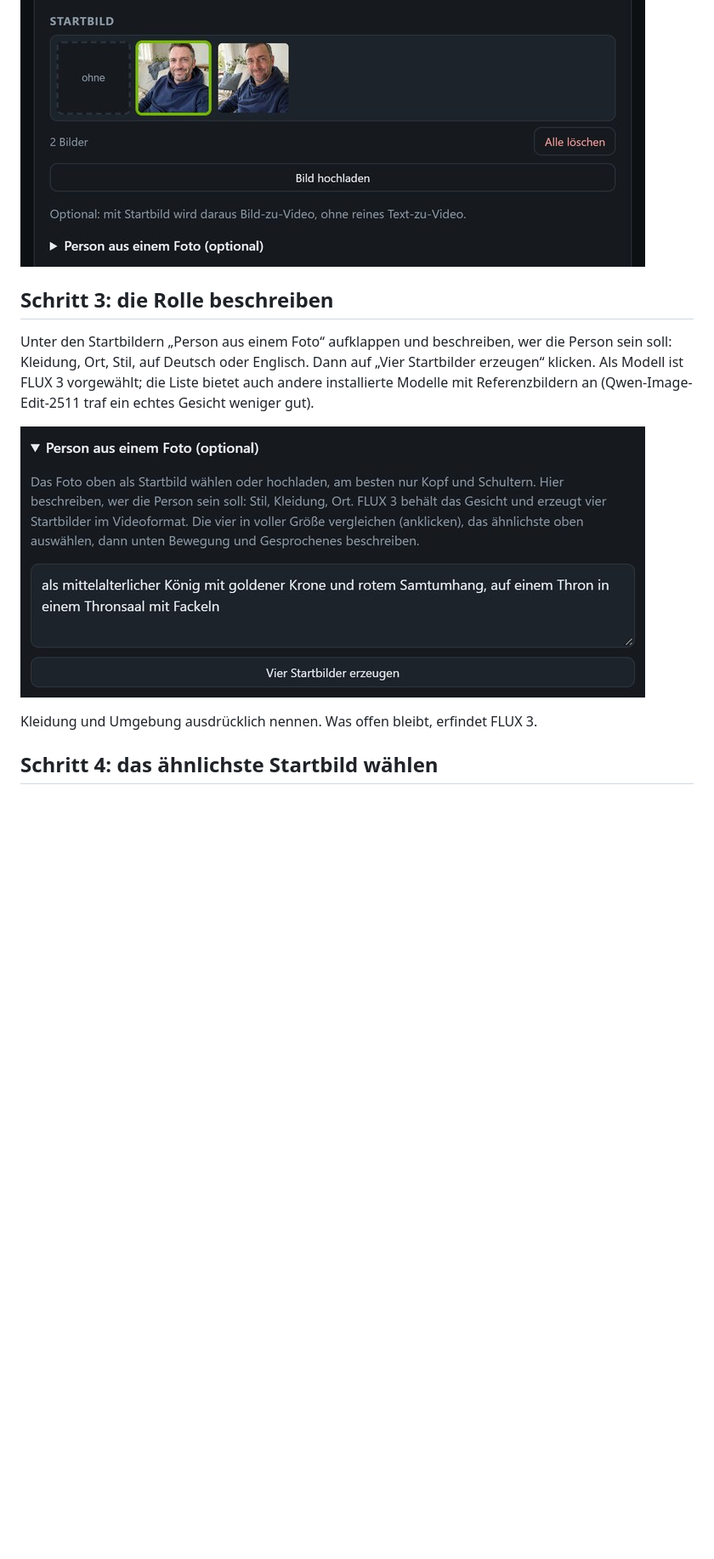
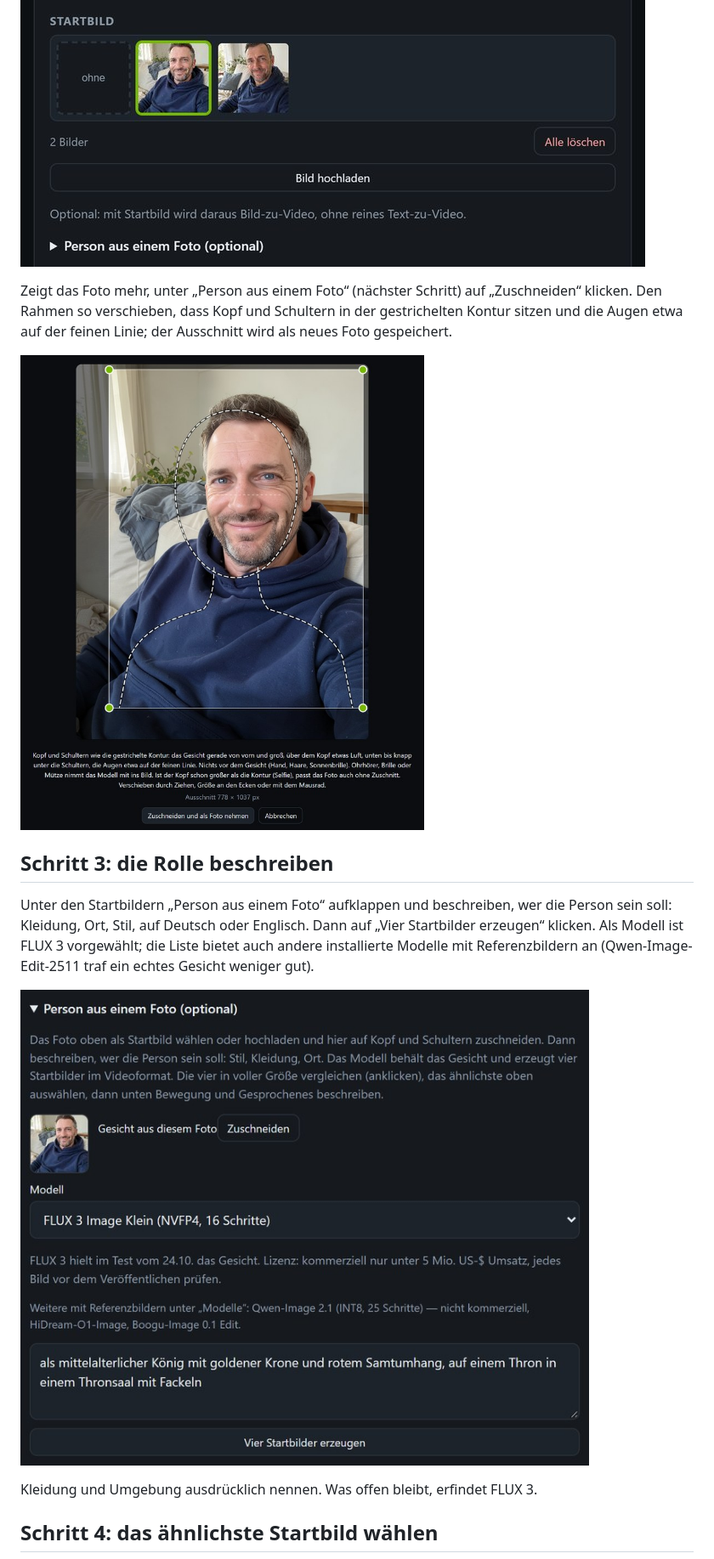
Before and after one commit to Mantux775/NVAI-open, a Markdown page: docs/de/FOTO_ZU_VIDEO.md, the part around one of its changes. Shown at 85% size. Rendered like a GitHub page; pictures changed too: docs/images/photo-video-2-de.jpg, docs/images/photo-video-crop-de.jpg (added); blank space fills up the shorter version.

```diff
--- a/docs/de/FOTO_ZU_VIDEO.md
+++ b/docs/de/FOTO_ZU_VIDEO.md
@@ -54,5 +52,11 @@ neues Foto gespeichert.
 
 ![Startbild: das Porträt ist ausgewählt](../images/photo-video-1-de.jpg)
+
+Zeigt das Foto mehr, unter „Person aus einem Foto“ (nächster Schritt) auf „Zuschneiden“ klicken. Den Rahmen so
+verschieben, dass Kopf und Schultern in der gestrichelten Kontur sitzen und die Augen etwa auf der feinen Linie; der
+Ausschnitt wird als neues Foto gespeichert.
+
+![Zuschneiden: der Rahmen mit der gestrichelten Kontur über Kopf und Schultern](../images/photo-video-crop-de.jpg)
 
 ## Schritt 3: die Rolle beschreiben
 
```
Also changed, not shown: other parts of docs/de/FOTO_ZU_VIDEO.md (+2 -4 lines), docs/PHOTO_TO_VIDEO.md (+7 -3 lines), docs/images/photo-video-2.jpg, docs/images/photo-video-crop.jpg (added).
